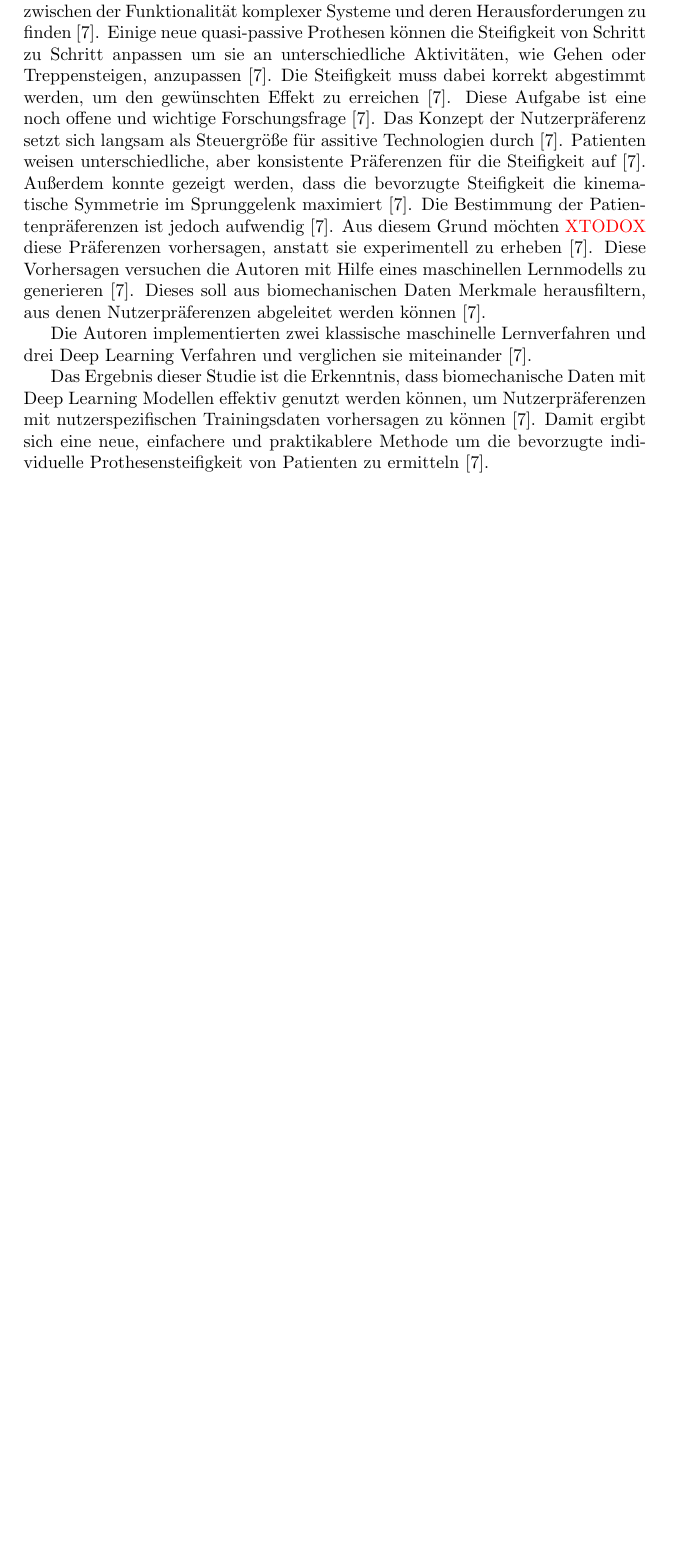
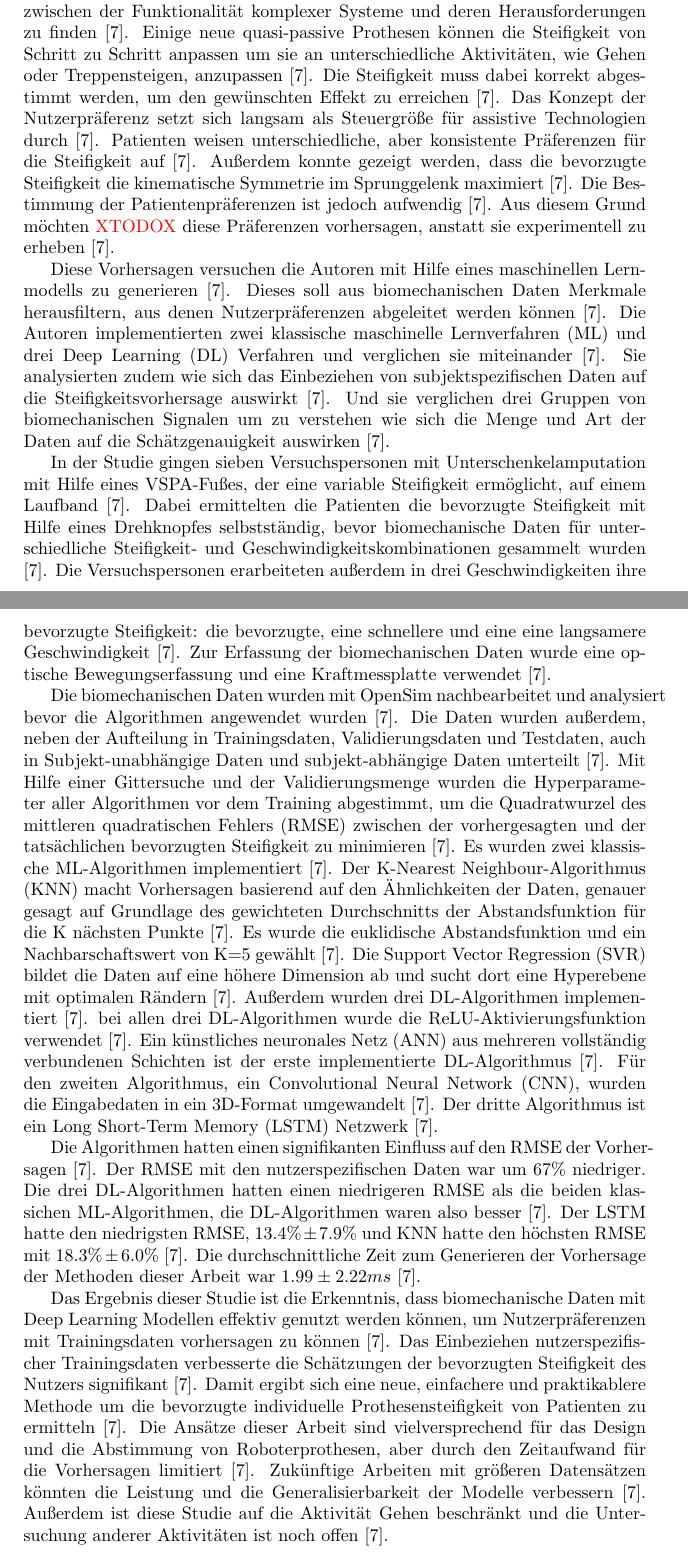
Before and after one commit to sonjaJolanda/Neuromorphe-Info-Seminar, a LaTeX document (nmi_seminar.tex, which reads 3_.tex): part of page 5 of 6 before the commit and two parts of pages 5 and 6 of 7 after it, the two joined at a grey line, cut so that both start at the same text, the shorter picture padded with empty space. Compiled offline with LaTeX, dvips and Ghostscript.

Commit message:
include Shetty

```diff
--- a/3_.tex
+++ b/3_.tex
@@ -33,8 +33,17 @@ Diese Studie erforscht die bevorzugte Steifigkeit von Prothesenfüßen über fü
 
 \subsection{Das Vorhersagen von Steifigkeitspräferenzen einer Quasi-passiven Prothese}
 In den letzten Jahren gab es einige Fortschritte in der Entwicklung von Prothesen \cite{Shetty.2022}. Motorisierte Prothesen versuchen die Defizite herkömmlicher Prothesen zu vermeiden, sind aber teuer, schwer und wenig robust \cite{Shetty.2022}. Quasi-passive Prothesen mit einem kleinen Motor und einer Batterie versuchen einen Kompromiss zwischen der Funktionalität komplexer Systeme und deren Herausforderungen zu finden \cite{Shetty.2022}.
-Einige neue quasi-passive Prothesen können die Steifigkeit von Schritt zu Schritt anpassen um sie an unterschiedliche Aktivitäten, wie Gehen oder Treppensteigen, anzupassen \cite{Shetty.2022}. Die Steifigkeit muss dabei korrekt abgestimmt werden, um den gewünschten Effekt zu erreichen \cite{Shetty.2022}. Diese Aufgabe ist eine noch offene und wichtige Forschungsfrage \cite{Shetty.2022}. Das Konzept der Nutzerpräferenz setzt sich langsam als Steuergröße für assitive Technologien durch \cite{Shetty.2022}. Patienten weisen unterschiedliche, aber konsistente Präferenzen für die Steifigkeit auf \cite{Shetty.2022}. Außerdem konnte gezeigt werden, dass die bevorzugte Steifigkeit die kinematische Symmetrie im Sprunggelenk maximiert \cite{Shetty.2022}. Die Bestimmung der Patientenpräferenzen ist jedoch aufwendig \cite{Shetty.2022}. Aus diesem Grund möchten \textcolor{red}{XTODOX} diese Präferenzen vorhersagen, anstatt sie experimentell zu erheben \cite{Shetty.2022}. Diese Vorhersagen versuchen die Autoren mit Hilfe eines maschinellen Lernmodells zu generieren \cite{Shetty.2022}. Dieses soll aus biomechanischen Daten Merkmale herausfiltern, aus denen Nutzerpräferenzen abgeleitet werden können \cite{Shetty.2022}.
+Einige neue quasi-passive Prothesen können die Steifigkeit von Schritt zu Schritt anpassen um sie an unterschiedliche Aktivitäten, wie Gehen oder Treppensteigen, anzupassen \cite{Shetty.2022}. Die Steifigkeit muss dabei korrekt abgestimmt werden, um den gewünschten Effekt zu erreichen \cite{Shetty.2022}. Das Konzept der Nutzerpräferenz setzt sich langsam als Steuergröße für assistive Technologien durch \cite{Shetty.2022}. Patienten weisen unterschiedliche, aber konsistente Präferenzen für die Steifigkeit auf \cite{Shetty.2022}. Außerdem konnte gezeigt werden, dass die bevorzugte Steifigkeit die kinematische Symmetrie im Sprunggelenk maximiert \cite{Shetty.2022}. Die Bestimmung der Patientenpräferenzen ist jedoch aufwendig \cite{Shetty.2022}. Aus diesem Grund möchten \textcolor{red}{XTODOX} diese Präferenzen vorhersagen, anstatt sie experimentell zu erheben \cite{Shetty.2022}.
 
-Die Autoren implementierten zwei klassische maschinelle Lernverfahren und drei Deep Learning Verfahren und verglichen sie miteinander \cite{Shetty.2022}. % hier noch genauer beschreiben
+Diese Vorhersagen versuchen die Autoren mit Hilfe eines maschinellen Lernmodells zu generieren \cite{Shetty.2022}. Dieses soll aus biomechanischen Daten Merkmale herausfiltern, aus denen Nutzerpräferenzen abgeleitet werden können \cite{Shetty.2022}.
+Die Autoren implementierten zwei klassische maschinelle Lernverfahren (ML) und drei Deep Learning (DL) Verfahren und verglichen sie miteinander \cite{Shetty.2022}.
+Sie analysierten zudem wie sich das Einbeziehen von subjektspezifischen Daten auf die Steifigkeitsvorhersage auswirkt \cite{Shetty.2022}. Und sie verglichen drei Gruppen von biomechanischen Signalen um zu verstehen wie sich die Menge und Art der Daten auf die Schätzgenauigkeit auswirken \cite{Shetty.2022}.
 
-Das Ergebnis dieser Studie ist die Erkenntnis, dass biomechanische Daten mit Deep Learning Modellen effektiv genutzt werden können, um Nutzerpräferenzen mit nutzerspezifischen Trainingsdaten vorhersagen zu können \cite{Shetty.2022}. Damit ergibt sich eine neue, einfachere und praktikablere Methode um die bevorzugte individuelle Prothesensteifigkeit von Patienten zu ermitteln \cite{Shetty.2022}.
+In der Studie gingen sieben Versuchspersonen mit Unterschenkelamputation mit Hilfe eines VSPA-Fußes, der eine variable Steifigkeit ermöglicht, auf einem Laufband \cite{Shetty.2022}. Dabei ermittelten die Patienten die bevorzugte Steifigkeit mit Hilfe eines Drehknopfes selbstständig, bevor biomechanische Daten für unterschiedliche Steifigkeit- und Geschwindigkeitskombinationen gesammelt wurden \cite{Shetty.2022}. Die Versuchspersonen erarbeiteten außerdem in drei Geschwindigkeiten ihre bevorzugte Steifigkeit: die bevorzugte, eine schnellere und eine eine langsamere Geschwindigkeit \cite{Shetty.2022}. Zur Erfassung der biomechanischen Daten wurde eine optische Bewegungserfassung und eine Kraftmessplatte verwendet \cite{Shetty.2022}.
+
+Die biomechanischen Daten wurden mit OpenSim nachbearbeitet und analysiert bevor die Algorithmen angewendet wurden \cite{Shetty.2022}. Die Daten wurden außerdem, neben der Aufteilung in Trainingsdaten, Validierungsdaten und Testdaten, auch in Subjekt-unabhängige Daten und subjekt-abhängige Daten unterteilt \cite{Shetty.2022}. Mit Hilfe einer Gittersuche und der Validierungsmenge wurden die Hyperparameter aller Algorithmen vor dem Training abgestimmt, um die Quadratwurzel des mittleren quadratischen Fehlers (RMSE) zwischen der vorhergesagten und der tatsächlichen bevorzugten Steifigkeit zu minimieren \cite{Shetty.2022}.
+Es wurden zwei klassische ML-Algorithmen implementiert \cite{Shetty.2022}. Der K-Nearest Neighbour-Algorithmus (KNN) macht Vorhersagen basierend auf den Ähnlichkeiten der Daten, genauer gesagt auf Grundlage des gewichteten Durchschnitts der Abstandsfunktion für die K nächsten Punkte \cite{Shetty.2022}. Es wurde die euklidische Abstandsfunktion und ein Nachbarschaftswert von K=5 gewählt \cite{Shetty.2022}. Die Support Vector Regression (SVR) bildet die Daten auf eine höhere Dimension ab und sucht dort eine Hyperebene mit optimalen Rändern \cite{Shetty.2022}. Außerdem wurden drei DL-Algorithmen implementiert \cite{Shetty.2022}. bei allen drei DL-Algorithmen wurde die ReLU-Aktivierungsfunktion verwendet \cite{Shetty.2022}. Ein künstliches neuronales Netz (ANN) aus mehreren vollständig verbundenen Schichten ist der erste implementierte DL-Algorithmus \cite{Shetty.2022}. Für den zweiten Algorithmus, ein Convolutional Neural Network (CNN), wurden die Eingabedaten in ein 3D-Format umgewandelt \cite{Shetty.2022}. Der dritte Algorithmus ist ein Long Short-Term Memory (LSTM) Netzwerk \cite{Shetty.2022}.
+
+Die Algorithmen hatten einen signifikanten Einfluss auf den RMSE der Vorhersagen \cite{Shetty.2022}. Der RMSE mit den nutzerspezifischen Daten war um 67\% niedriger. Die drei DL-Algorithmen hatten einen niedrigeren RMSE als die beiden klassichen ML-Algorithmen, die DL-Algorithmen waren also besser \cite{Shetty.2022}. Der LSTM hatte den niedrigsten RMSE, $13.4\% \pm7.9\%$ und KNN hatte den höchsten RMSE mit $18.3\% \pm6.0\%$ \cite{Shetty.2022}. Die durchschnittliche Zeit zum Generieren der Vorhersage der Methoden dieser Arbeit war $1.99 \pm 2.22 ms$ \cite{Shetty.2022}.
+
+Das Ergebnis dieser Studie ist die Erkenntnis, dass biomechanische Daten mit Deep Learning Modellen effektiv genutzt werden können, um Nutzerpräferenzen mit Trainingsdaten vorhersagen zu können \cite{Shetty.2022}. Das Einbeziehen nutzerspezifischer Trainingsdaten verbesserte die Schätzungen der bevorzugten Steifigkeit des Nutzers signifikant \cite{Shetty.2022}. Damit ergibt sich eine neue, einfachere und praktikablere Methode um die bevorzugte individuelle Prothesensteifigkeit von Patienten zu ermitteln \cite{Shetty.2022}. Die Ansätze dieser Arbeit sind vielversprechend für das Design und die Abstimmung von Roboterprothesen, aber durch den Zeitaufwand für die Vorhersagen limitiert \cite{Shetty.2022}. Zukünftige Arbeiten mit größeren Datensätzen könnten die Leistung und die Generalisierbarkeit der Modelle verbessern \cite{Shetty.2022}. Außerdem ist diese Studie auf die Aktivität Gehen beschränkt und die Untersuchung anderer Aktivitäten ist noch offen \cite{Shetty.2022}.
```
Also changed, not shown: 4_.tex (+1 -0 lines), Quellen/Clites_1.png (added), Quellen/Pett_1.png (added), Quellen/Pett_2.png (added), Quellen/Pett_3.png (added), Quellen/Pett_4.png (added), Quellen/Shetty_1.png (added), Quellen/Shetty_2.png (added), nmi_seminar.pdf.
